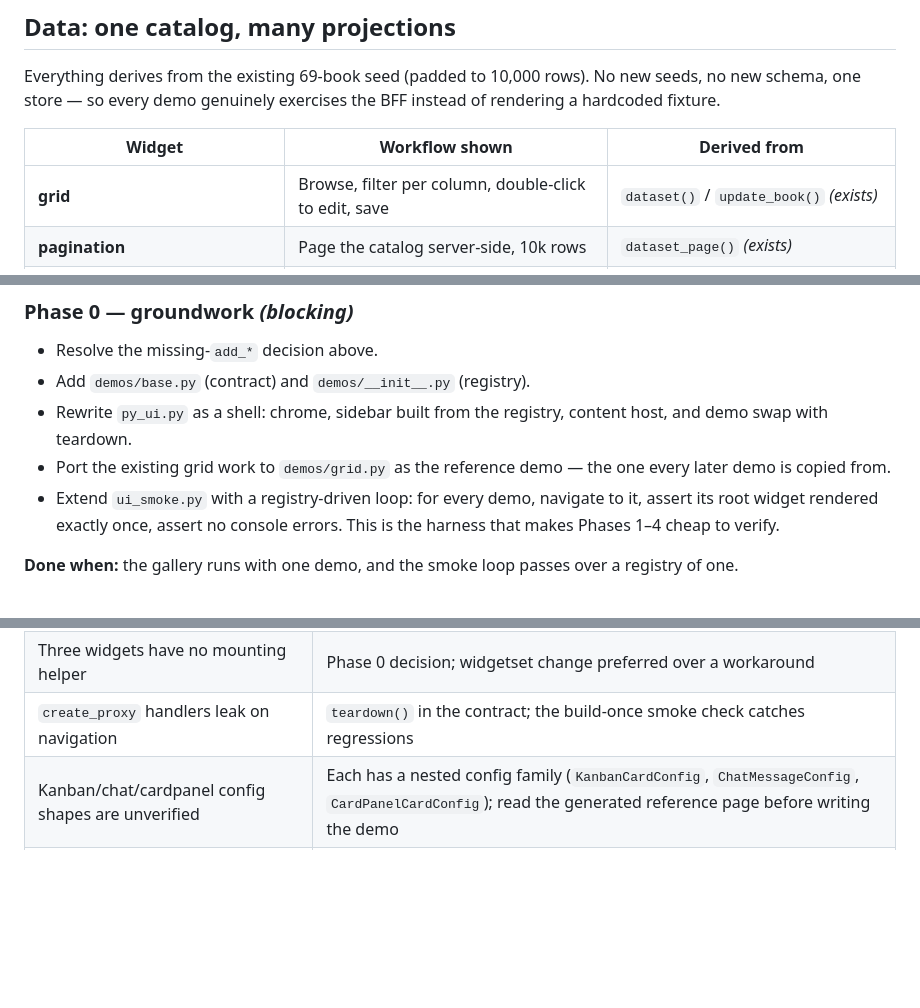
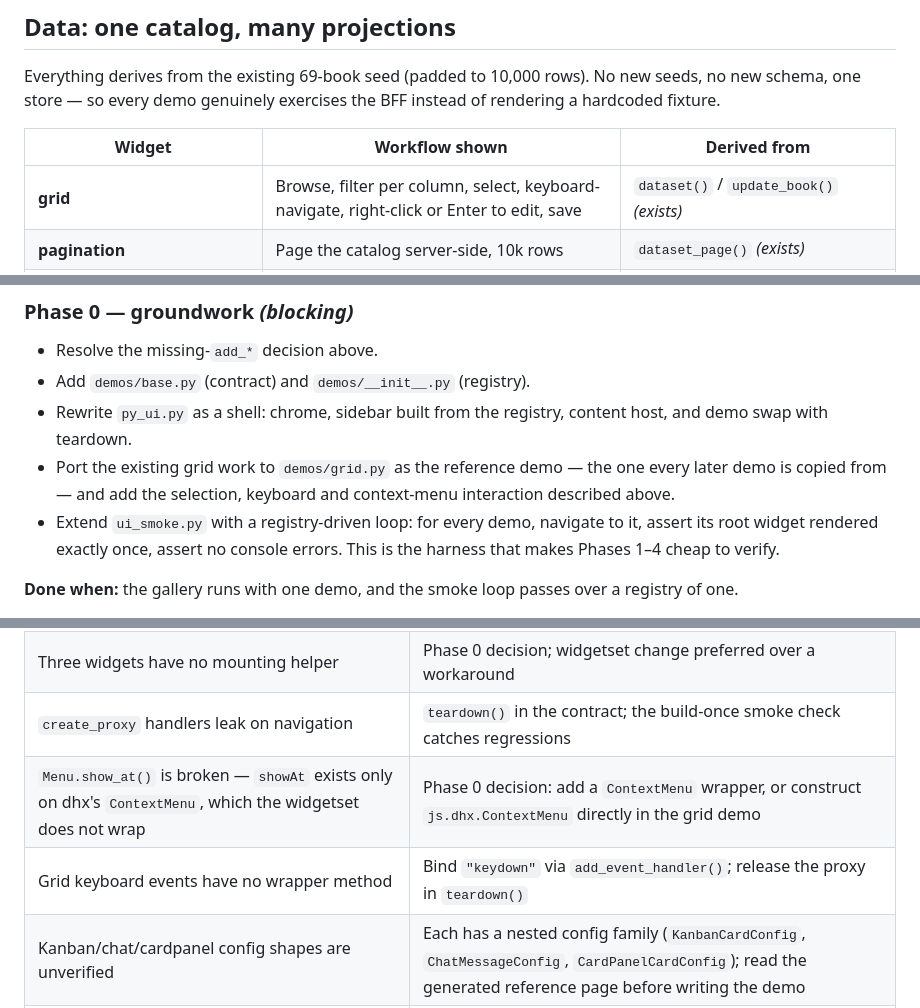
Before and after one commit to pytincture/pytincture_example, a Markdown page: docs/widget-gallery-plan.md, 3 parts joined by grey strips. Rendered like a GitHub page; blank space fills up the shorter version.

```diff
--- a/docs/widget-gallery-plan.md
+++ b/docs/widget-gallery-plan.md
@@ -114,7 +114,7 @@ instead of rendering a hardcoded fixture.
 
 | Widget | Workflow shown | Derived from |
 |---|---|---|
-| **grid** | Browse, filter per column, double-click to edit, save | `dataset()` / `update_book()` *(exists)* |
+| **grid** | Browse, filter per column, select, keyboard-navigate, right-click or Enter to edit, save | `dataset()` / `update_book()` *(exists)* |
 | **pagination** | Page the catalog server-side, 10k rows | `dataset_page()` *(exists)* |
 | **chart** | Ratings distribution; pages vs rating scatter | new `rating_histogram()` |
 | **tree** | Publisher → author → title drill-down | new `catalog_tree()` |
@@ -151,7 +235,8 @@ so they can be worked in any order or in parallel.
 - Rewrite `py_ui.py` as a shell: chrome, sidebar built from the registry,
   content host, and demo swap with teardown.
 - Port the existing grid work to `demos/grid.py` as the reference demo — the one
-  every later demo is copied from.
+  every later demo is copied from — and add the selection, keyboard and
+  context-menu interaction described above.
 - Extend `ui_smoke.py` with a registry-driven loop: for every demo, navigate to
   it, assert its root widget rendered exactly once, assert no console errors.
   This is the harness that makes Phases 1–4 cheap to verify.
@@ -228,6 +313,8 @@ painful, split the loop into `--demos data,chrome,...` groups and fan out in CI.
 | `PaginationConfig` needs a live `DataCollection` | Prove the binding in Phase 1 before designing the rest of that demo |
 | Three widgets have no mounting helper | Phase 0 decision; widgetset change preferred over a workaround |
 | `create_proxy` handlers leak on navigation | `teardown()` in the contract; the build-once smoke check catches regressions |
+| `Menu.show_at()` is broken — `showAt` exists only on dhx's `ContextMenu`, which the widgetset does not wrap | Phase 0 decision: add a `ContextMenu` wrapper, or construct `js.dhx.ContextMenu` directly in the grid demo |
+| Grid keyboard events have no wrapper method | Bind `"keydown"` via `add_event_handler()`; release the proxy in `teardown()` |
 | Kanban/chat/cardpanel config shapes are unverified | Each has a nested config family (`KanbanCardConfig`, `ChatMessageConfig`, `CardPanelCardConfig`); read the generated reference page before writing the demo |
 | Smoke suite runtime grows past a usable CI slot | Group flag and CI fan-out, if needed |
 | Scope: 24 demos is a lot of surface | Phases are independent PRs; the gallery is useful and shippable at any point after Phase 0 |
```
Also changed, not shown: other parts of docs/widget-gallery-plan.md (+84 -0 lines).
